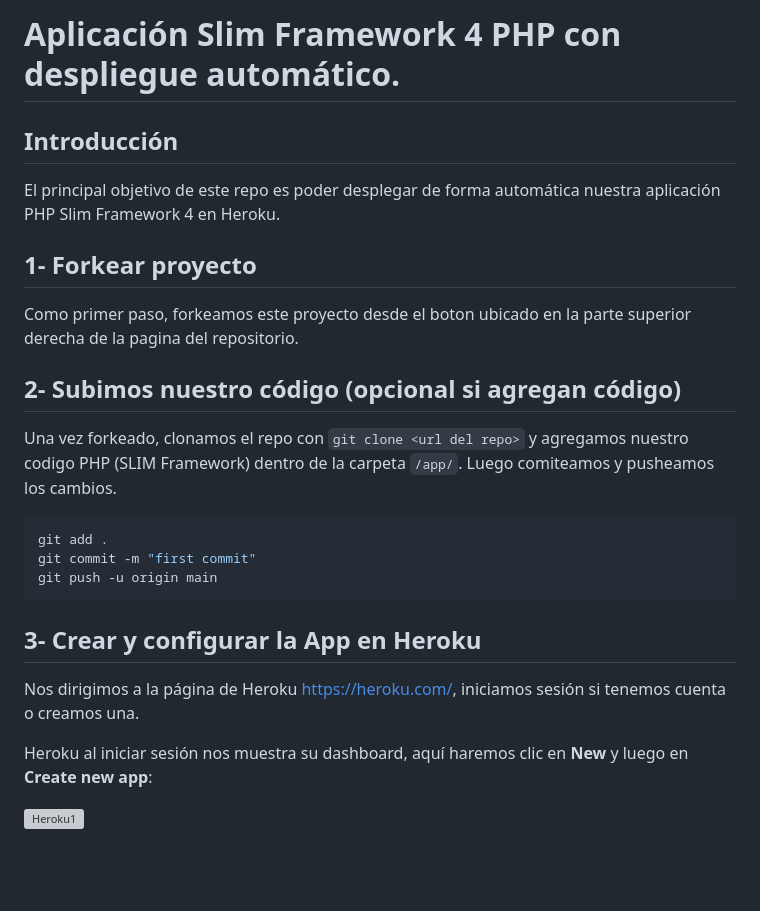
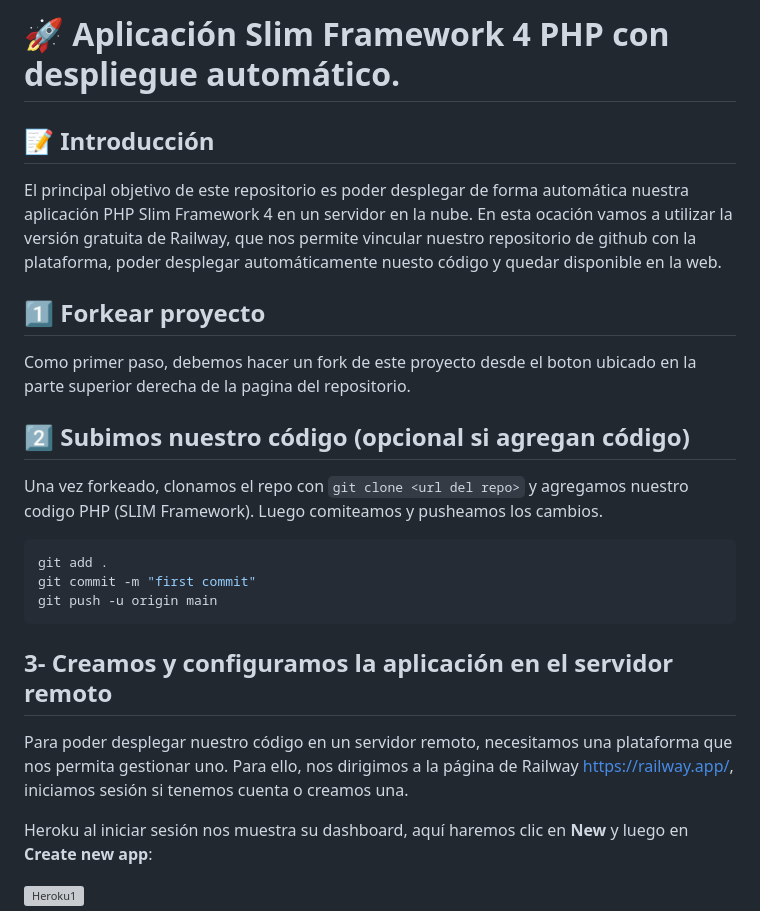
Before and after one commit to flippiJS/slim-php-deployment, a Markdown page: README.md, the part around the change. Rendered like a GitHub page; blank space fills up the shorter version; grey boxes are pictures that could not be loaded.

````diff
--- a/README.md
+++ b/README.md
@@ -1,14 +1,14 @@
-Aplicación Slim Framework 4 PHP con despliegue automático.
+🚀 Aplicación Slim Framework 4 PHP con despliegue automático.
 ==============================
 
-## Introducción
-El principal objetivo de este repo es poder desplegar de forma automática nuestra aplicación PHP Slim Framework 4 en Heroku.
+## 📝 Introducción
+El principal objetivo de este repositorio es poder desplegar de forma automática nuestra aplicación PHP Slim Framework 4 en un servidor en la nube. En esta ocación vamos a utilizar la versión gratuita de Railway, que nos permite vincular nuestro repositorio de github con la plataforma, poder desplegar automáticamente nuesto código y quedar disponible en la web.
 
-## 1- Forkear proyecto
-Como primer paso, forkeamos este proyecto desde el boton ubicado en la parte superior derecha de la pagina del repositorio.
+## 1⃣ Forkear proyecto
+Como primer paso, debemos hacer un fork de este proyecto desde el boton ubicado en la parte superior derecha de la pagina del repositorio.
 
-## 2- Subimos nuestro código (opcional si agregan código)
-Una vez forkeado, clonamos el repo con `git clone <url del repo>` y agregamos nuestro codigo PHP (SLIM Framework) dentro de la carpeta `/app/`.
+## 2⃣ Subimos nuestro código (opcional si agregan código)
+Una vez forkeado, clonamos el repo con `git clone <url del repo>` y agregamos nuestro codigo PHP (SLIM Framework).
 Luego comiteamos y pusheamos los cambios.
 
 ```sh
@@ -17,9 +17,9 @@ git commit -m "first commit"
 git push -u origin main
 ```
 
-## 3- Crear y configurar la App en Heroku
+## 3- Creamos y configuramos la aplicación en el servidor remoto
 
-Nos dirigimos a la página de Heroku https://heroku.com/, iniciamos sesión si tenemos cuenta o creamos una.
+Para poder desplegar nuestro código en un servidor remoto, necesitamos una plataforma que nos permita gestionar uno. Para ello, nos dirigimos a la página de Railway https://railway.app/, iniciamos sesión si tenemos cuenta o creamos una.
 
 Heroku al iniciar sesión nos muestra su dashboard, aquí haremos clic en **New** y luego en **Create new app**:
 
````
